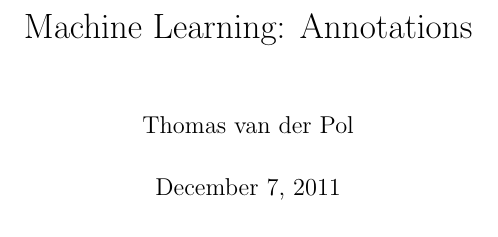
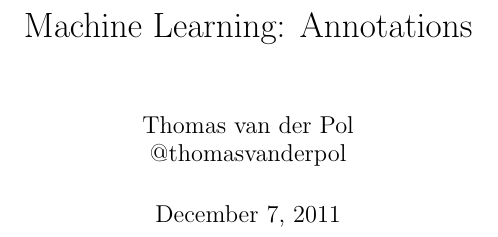
Before and after one commit to tvanderpol/ml-class-notes, a LaTeX thesis (notes.tex): part of page 1 of 40, cut so that both start at the same text. Compiled offline with pdfLaTeX.

```diff
--- a/notes.tex
+++ b/notes.tex
@@ -13,7 +13,8 @@
 % \DeclareGraphicsRule{.tif}{png}{.png}{`convert #1 `dirname #1`/`basename #1 .tif`.png}
 
 \title{Machine Learning: Annotations}
-\author{Thomas van der Pol}
+\author{Thomas van der Pol \\
+@thomasvanderpol}
 \date{\today}                                           % Activate to display a given date or no date
 
 \begin{document}
```
Also changed, not shown: 2 other files.
